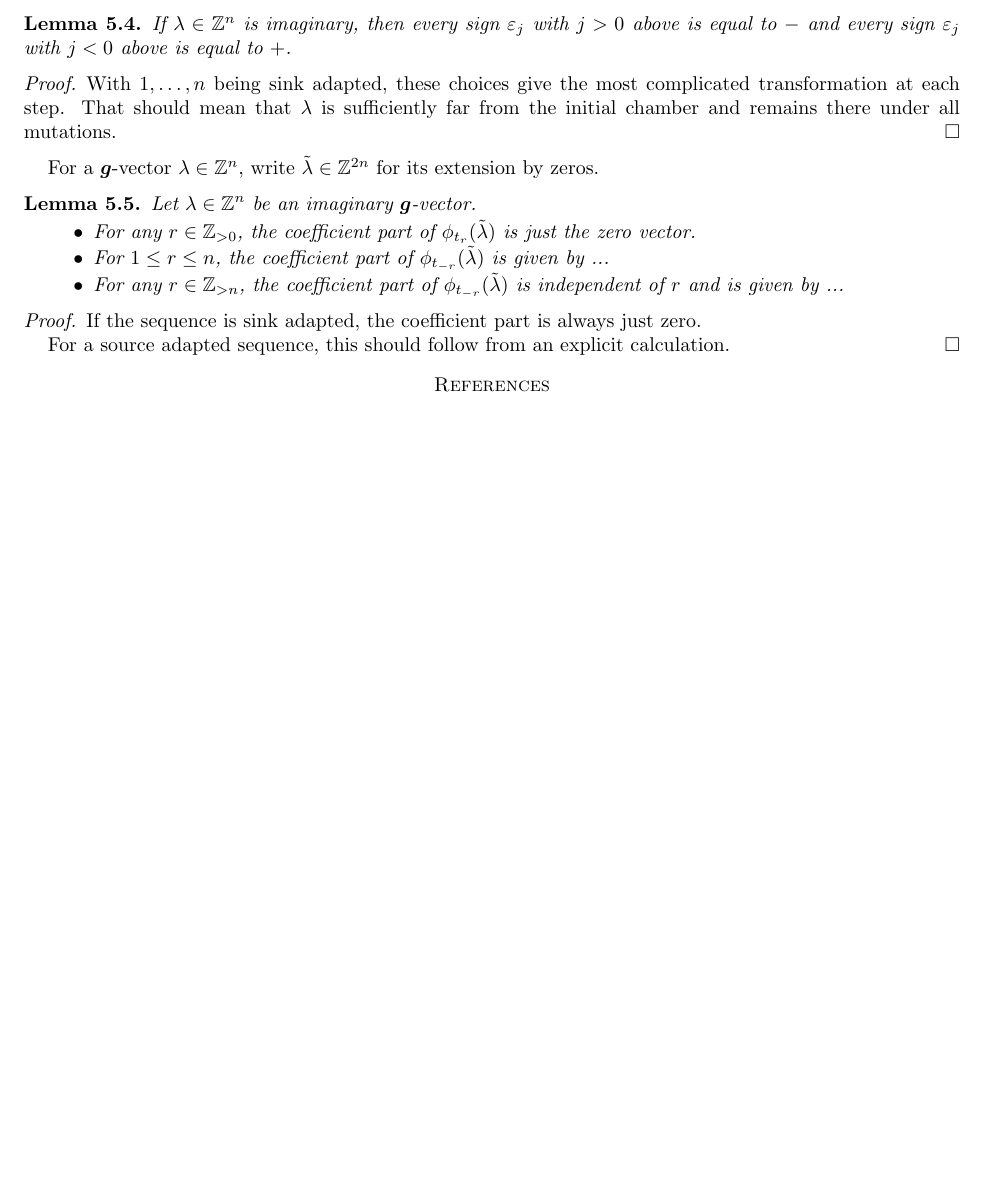
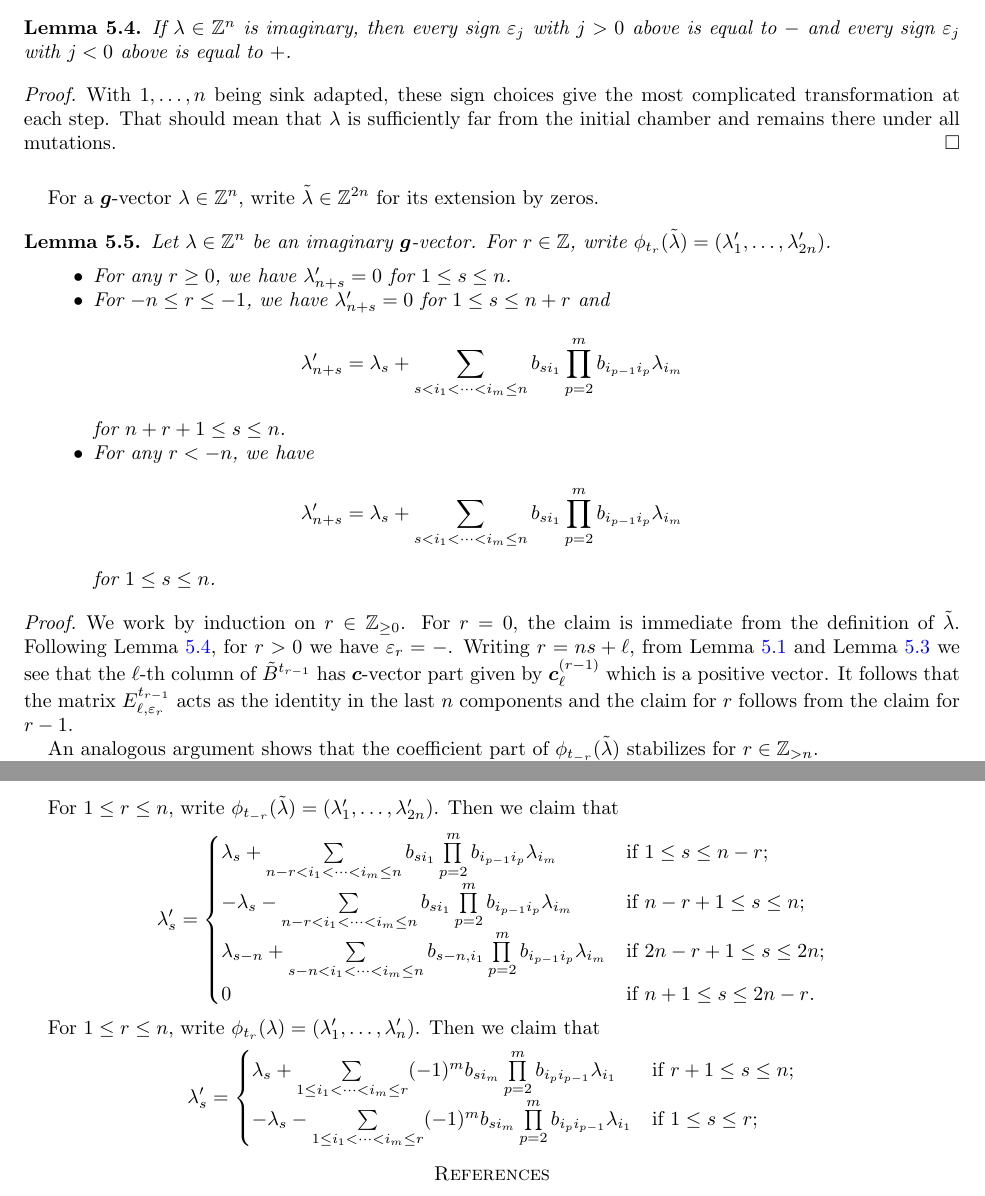
Before and after one commit to drupel/DominanceRegions, a LaTeX paper (affine_dominance.tex): part of page 6 of 6 before the commit and two parts of pages 6 and 7 of 7 after it, the two joined at a grey line, cut so that both start at the same text, the shorter picture padded with empty space. Compiled offline with pdfLaTeX.

Commit message:
Section 5 edits

```diff
--- a/affine_dominance.tex
+++ b/affine_dominance.tex
@@ -376,27 +408,58 @@
   for a sequence of signs $\varepsilon_{-1},\ldots,\varepsilon_{-r}$ depending on $\lambda$.
   \begin{lemma}
+    \label{lem:imaginary mutations}
     If $\lambda\in\ZZ^n$ is imaginary, then every sign $\varepsilon_j$ with $j>0$ above is equal to $-$ and every sign $\varepsilon_j$ with $j<0$ above is equal to $+$.
   \end{lemma}
   \begin{proof}
-    With $1,\ldots,n$ being sink adapted, these choices give the most complicated transformation at each step.
+    With $1,\ldots,n$ being sink adapted, these sign choices give the most complicated transformation at each step.
     That should mean that $\lambda$ is sufficiently far from the initial chamber and remains there under all mutations.
   \end{proof}
 
   For a $\bfg$-vector $\lambda\in\ZZ^n$, write $\tilde\lambda\in\ZZ^{2n}$ for its extension by zeros.
   \begin{lemma}
     Let $\lambda\in\ZZ^n$ be an imaginary $\bfg$-vector.
+    For $r\in\ZZ$, write $\phi_{t_r}(\tilde\lambda)=(\lambda'_1,\ldots,\lambda'_{2n})$.
     \begin{itemize}
-      \item For any $r\in\ZZ_{>0}$, the coefficient part of $\phi_{t_r}(\tilde\lambda)$ is just the zero vector.
-      \item For $1\le r\le n$, the coefficient part of  $\phi_{t_{-r}}(\tilde\lambda)$ is given by ...
-      \item For any $r\in\ZZ_{>n}$, the coefficient part of  $\phi_{t_{-r}}(\tilde\lambda)$ is independent of $r$ and is given by ...
+      \item For any $r\ge0$, we have $\lambda'_{n+s}=0$ for $1\le s\le n$.
+      \item For $-n\le r\le -1$, we have $\lambda'_{n+s}=0$ for $1\le s\le n+r$ and \[\lambda'_{n+s}=\lambda_s+\sum\limits_{s<i_1<\cdots<i_m\le n} b_{si_1} \prod\limits_{p=2}^m b_{i_{p-1}i_p}\lambda_{i_m}\]
+      for $n+r+1\le s\le n$.
+      \item For any $r<-n$, we have
+        \[\lambda'_{n+s}=\lambda_s+\sum\limits_{s<i_1<\cdots<i_m\le n} b_{si_1} \prod\limits_{p=2}^m b_{i_{p-1}i_p}\lambda_{i_m}\]
+        for $1\le s\le n$.
     \end{itemize}
   \end{lemma}
   \begin{proof}
-    If the sequence is sink adapted, the coefficient part is always just zero.
+    We work by induction on $r\in\ZZ_{\ge0}$.
+    For $r=0$, the claim is immediate from the definition of $\tilde\lambda$.
+    Following Lemma~\ref{lem:imaginary mutations}, for $r>0$ we have $\varepsilon_r=-$.
+    Writing $r=ns+\ell$, from Lemma~\ref{lem:tropical signs} and Lemma~\ref{lem:preprojective exchange matrices} we see that the $\ell$-th column of $\tilde B^{t_{r-1}}$ has $\bfc$-vector part given by $\bfc^{(r-1)}_\ell$ which is a positive vector.
+    It follows that the matrix $E^{t_{r-1}}_{\ell,\varepsilon_r}$ acts as the identity in the last $n$ components and the claim for $r$ follows from the claim for $r-1$.
 
-    For a source adapted sequence, this should follow from an explicit calculation.
+    An analogous argument shows that the coefficient part of $\phi_{t_{-r}}(\tilde\lambda)$ stabilizes for $r\in\ZZ_{>n}$.
+
   \end{proof}
 
+  For $1\le r\le n$, write $\phi_{t_{-r}}(\tilde\lambda)=(\lambda'_1,\ldots,\lambda'_{2n})$.
+  Then we claim that
+  \[
+    \lambda'_s=
+    \begin{cases}
+      \lambda_s+\sum\limits_{n-r<i_1<\cdots<i_m\le n} b_{si_1} \prod\limits_{p=2}^m b_{i_{p-1}i_p}\lambda_{i_m} & \text{if $1\le s\le n-r$;}\\
+      -\lambda_s-\sum\limits_{n-r<i_1<\cdots<i_m\le n} b_{si_1} \prod\limits_{p=2}^m b_{i_{p-1}i_p}\lambda_{i_m} & \text{if $n-r+1\le s\le n$;}\\
+      \lambda_{s-n}+\sum\limits_{s-n<i_1<\cdots<i_m\le n} b_{s-n,i_1} \prod\limits_{p=2}^m b_{i_{p-1}i_p}\lambda_{i_m} & \text{if $2n-r+1\le s\le 2n$;}\\
+      0 & \text{if $n+1\le s\le 2n-r$.}
+    \end{cases}
+  \]
+
+  For $1\le r\le n$, write $\phi_{t_r}(\lambda)=(\lambda'_1,\ldots,\lambda'_n)$.
+  Then we claim that
+  \[
+    \lambda'_s=
+    \begin{cases}
+      \lambda_s+\sum\limits_{1\le i_1<\cdots<i_m\le r} (-1)^m b_{si_m} \prod\limits_{p=2}^m b_{i_p i_{p-1}}\lambda_{i_1} & \text{if $r+1\le s\le n$;}\\
+      -\lambda_s-\sum\limits_{1\le i_1<\cdots<i_m\le r} (-1)^m b_{si_m} \prod\limits_{p=2}^m b_{i_pi_{p-1}}\lambda_{i_1} & \text{if $1\le s\le r$;}\\
+    \end{cases}
+  \]
 
 \bibliographystyle{amsalpha}
 \bibliography{bibliography}
```
Also changed, not shown: affine_dominance.tex (54 more changed lines).
